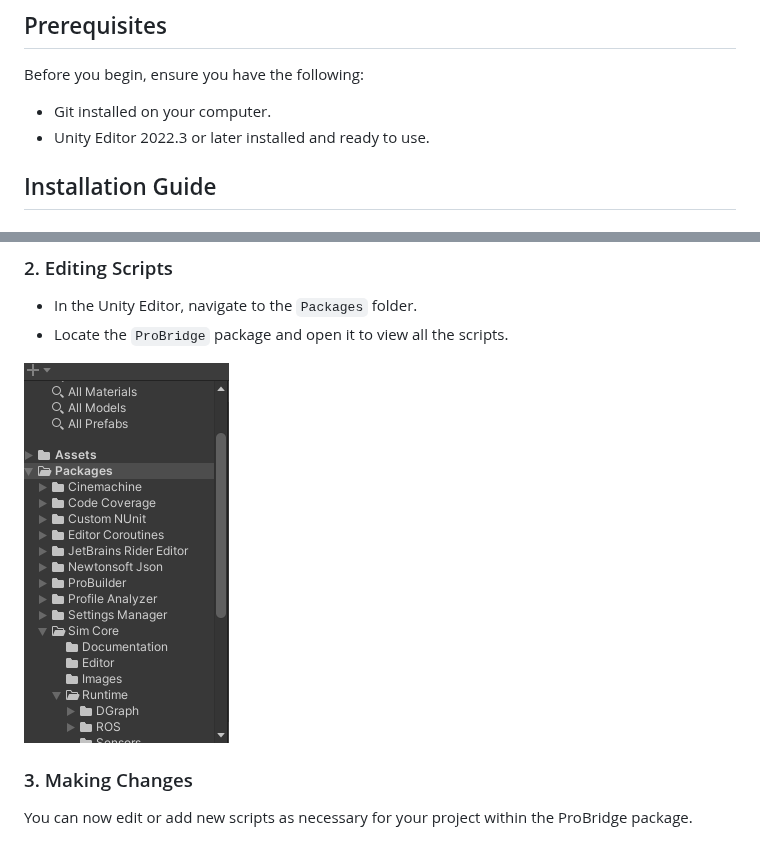
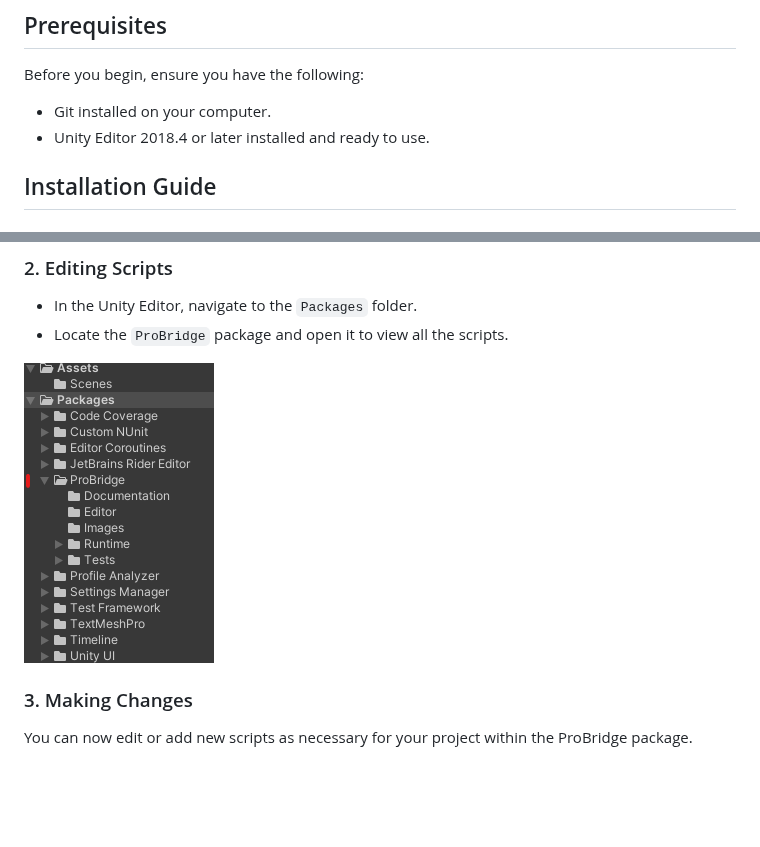
Before and after one commit to RosProBridge/UnityBridge, a Markdown page: README.md, 2 parts joined by grey strips. Drawn GitHub-style; pictures changed too: Images/packages_folder.png; blank space fills up the shorter version.

Commit message:
Fix dependencies

```diff
--- a/README.md
+++ b/README.md
@@ -7,7 +7,7 @@ This documentation provides a comprehensive guide on how to integrate the ProBri
 Before you begin, ensure you have the following:
 
 - Git installed on your computer.
-- Unity Editor 2022.3 or later installed and ready to use.
+- Unity Editor 2018.4 or later installed and ready to use.
 
 ## Installation Guide
 
```
Also changed, not shown: 1 other file.
